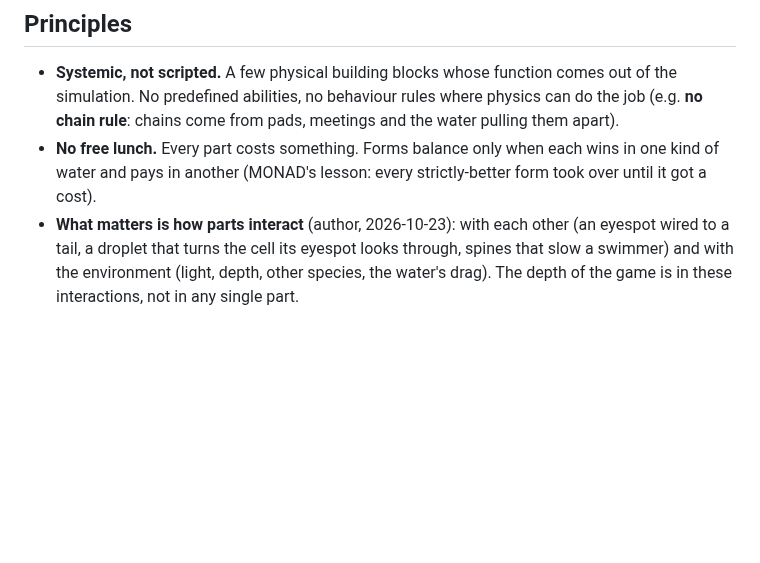
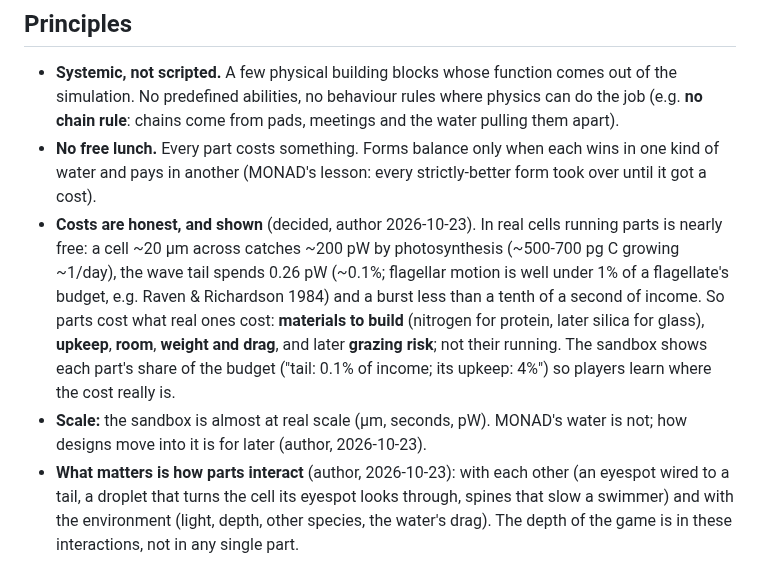
Before and after one commit to vitorhugo1992/tinygod, a Markdown page: CLAUDE.md, the part around the change. Rendered like a GitHub page; blank space fills up the shorter version.

Commit message:
Notes: honest costs, shown as shares of the budget (decided); scale note
Co-Authored-By: Claude Opus 5.5 <noreply@anthropic.com>

```diff
--- a/CLAUDE.md
+++ b/CLAUDE.md
@@ -31,6 +31,15 @@ number of cells; a burst organ for escapes, eyespot cone width, touch and proxim
   pads, meetings and the water pulling them apart).
 - **No free lunch.** Every part costs something. Forms balance only when each wins in one kind of water and pays
   in another (MONAD's lesson: every strictly-better form took over until it got a cost).
+- **Costs are honest, and shown** (decided, author 2026-10-23). In real cells running parts is nearly free: a cell
+  ~20 µm across catches ~200 pW by photosynthesis (~500-700 pg C growing ~1/day), the wave tail spends 0.26 pW
+  (~0.1%; flagellar motion is well under 1% of a flagellate's budget, e.g. Raven & Richardson 1984) and a burst
+  less than a tenth of a second of income. So parts cost what real ones cost: **materials to build** (nitrogen for
+  protein, later silica for glass), **upkeep**, **room**, **weight and drag**, and later **grazing risk**; not their
+  running. The sandbox shows each part's share of the budget ("tail: 0.1% of income; its upkeep: 4%") so players
+  learn where the cost really is.
+- **Scale:** the sandbox is almost at real scale (µm, seconds, pW). MONAD's water is not; how designs move into it
+  is for later (author, 2026-10-23).
 - **What matters is how parts interact** (author, 2026-10-23): with each other (an eyespot wired to a tail, a
   droplet that turns the cell its eyespot looks through, spines that slow a swimmer) and with the environment (light,
   depth, other species, the water's drag). The depth of the game is in these interactions, not in any single part.
```
